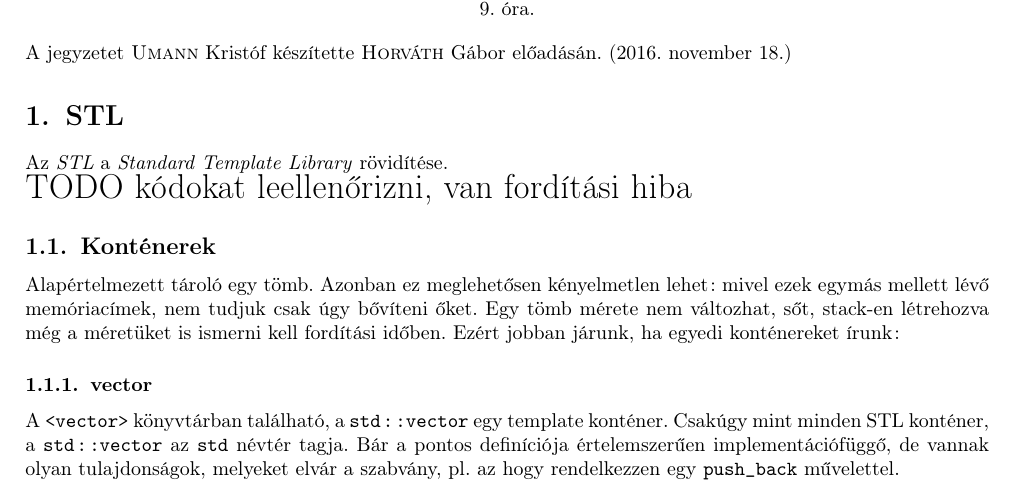
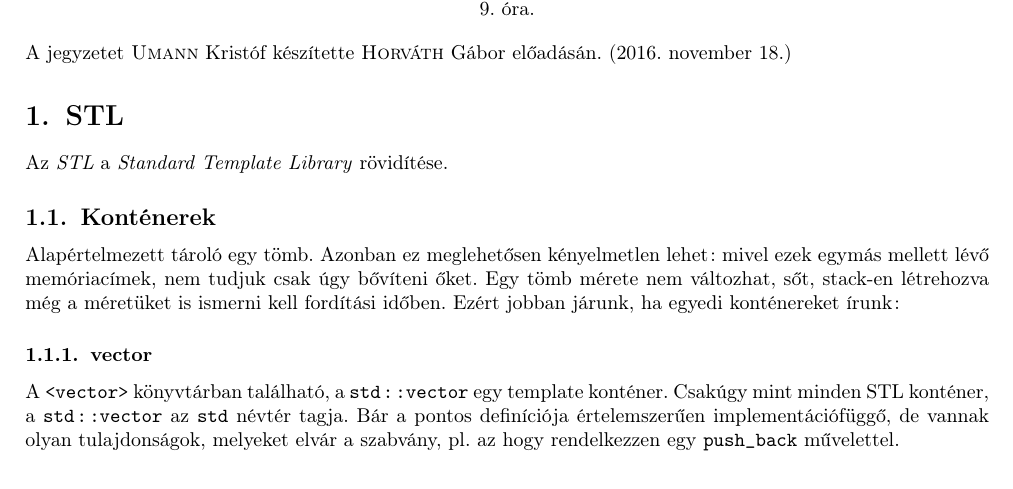
Before and after one commit to Szelethus/ELTE-IK-CPP, a LaTeX document (09gy_cpp.tex): part of page 1 of 5, cut so that both start at the same text. Compiled offline with pdfLaTeX.

Commit message:
Removed TODO

```diff
--- a/09gy_cpp.tex
+++ b/09gy_cpp.tex
@@ -106,7 +106,6 @@
 
 	Az \textit{STL} a \textit{Standard Template Library} rövidítése.
 
-	{\LARGE TODO kódokat leellenőrizni, van fordítási hiba}
 	\subsection{Konténerek}
 	Alapértelmezett tároló egy tömb. Azonban ez meglehetősen kényelmetlen lehet: mivel ezek egymás mellett lévő memóriacímek, nem tudjuk csak úgy bővíteni őket. Egy tömb mérete nem változhat, sőt, stack-en létrehozva még a méretüket is ismerni kell fordítási időben. Ezért jobban járunk, ha egyedi konténereket írunk:
 	\subsubsection{vector}
```
